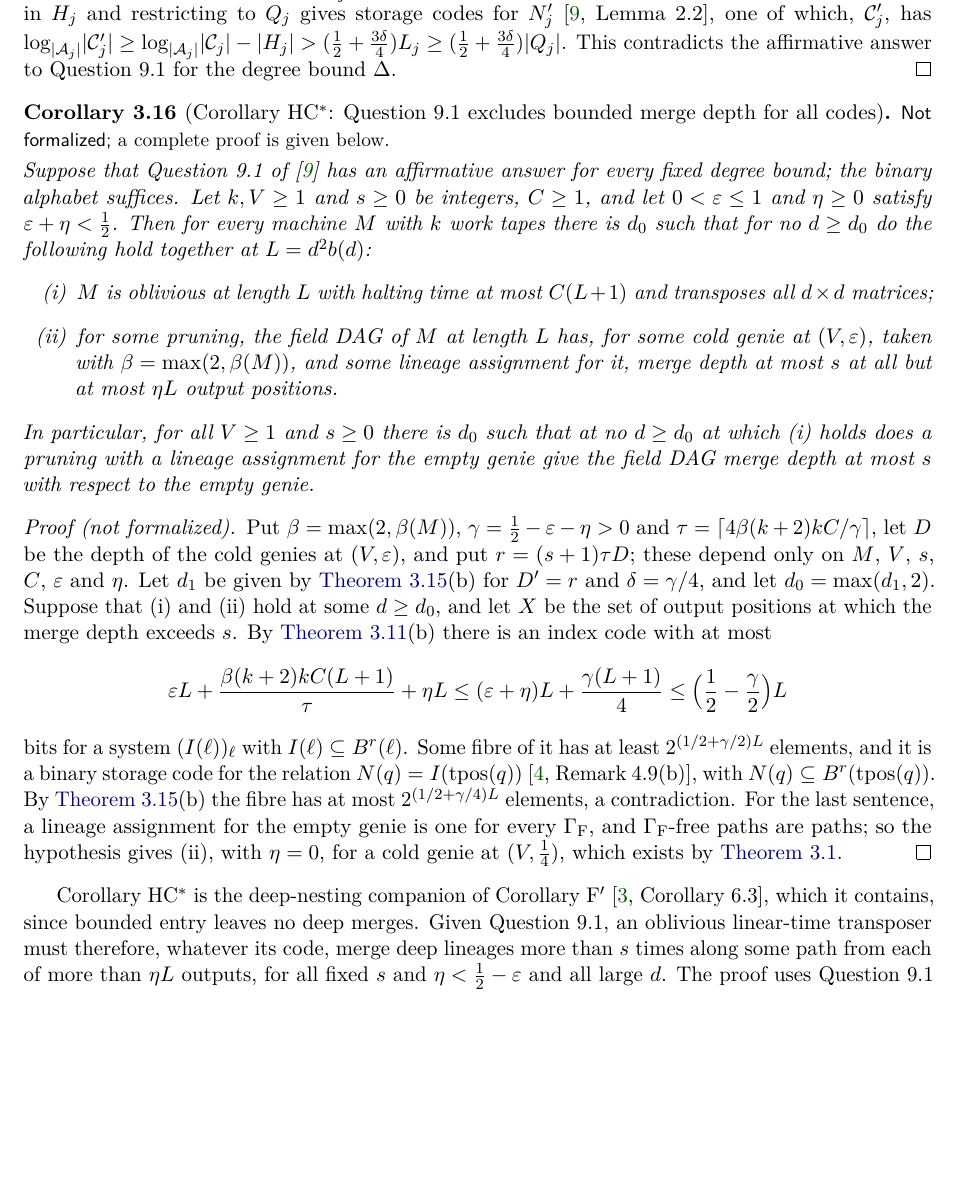
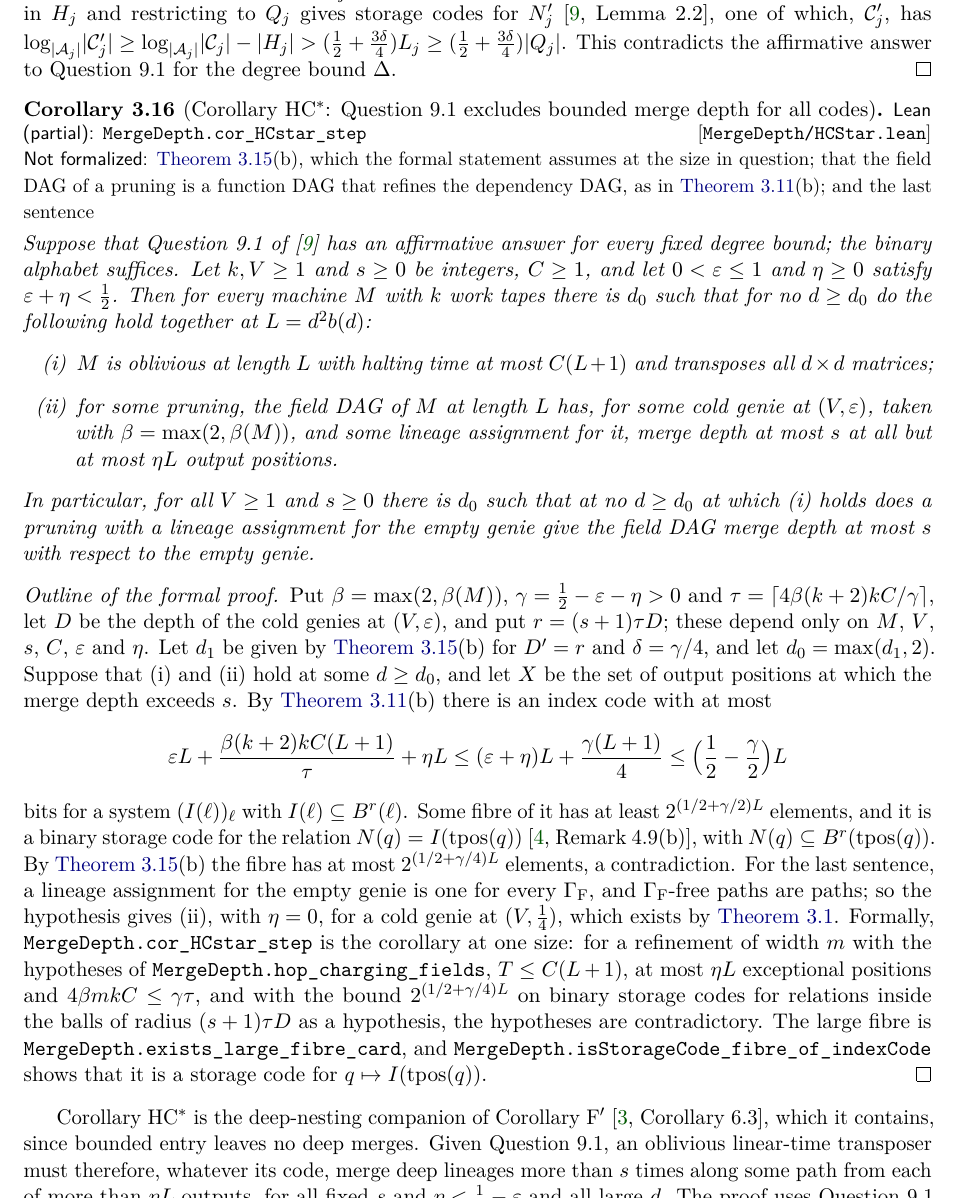
Before and after one commit to HansBrende/papers, a LaTeX paper (Merge-Depth-Input-Steering-and-the-Coding-Core-of-Matrix-Transposition-on-Tapes/paper/main.tex, which reads Merge-Depth-Input-Steering-and-the-Coding-Core-of-Matrix-Transposition-on-Tapes/paper/sections/hopcharging.tex): part of page 16 of 60, cut so that both start at the same text, the shorter picture padded with empty space. Compiled offline with pdfLaTeX.

Commit message:
Paper 11: Lean for Corollary HC* at one size
From Theorem HC'(b) for refinements: a fibre of the index code with at least 2^L / 2^bits
elements (exists_large_fibre_card) is a binary storage code for q -> I(tpos q), a relation
inside the balls (isStorageCode_fibre_of_indexCode, in paper 4's IsStorageCode sense). With the
conclusion of Lemma 3.14(b) at the given size as a hypothesis, the hypotheses of the corollary
are contradictory (cor_HCstar_step). Gaps: Lemma 3.14(b) itself, the pruning-to-refinement step
shared with HC'(b), and the empty-genie sentence.

Co-Authored-By: Claude Opus 5.5 <noreply@anthropic.com>

```diff
--- a/Merge-Depth-Input-Steering-and-the-Coding-Core-of-Matrix-Transposition-on-Tapes/paper/sections/hopcharging.tex
+++ b/Merge-Depth-Input-Steering-and-the-Coding-Core-of-Matrix-Transposition-on-Tapes/paper/sections/hopcharging.tex
@@ -533,7 +533,9 @@ Question~9.1 for the degree bound~$\Delta$.
 \end{informalproof}
 
 \begin{corollary}[Corollary HC$^*$: Question~9.1 excludes bounded merge depth for all codes]\label{cor:HCstar}
-\notformalized
+\partformal{MergeDepth/HCStar.lean}{MergeDepth.cor_HCstar_step}{\cref{lem:balls}(b), which the formal statement assumes at
+the size in question; that the field DAG of a pruning is a function DAG that refines the dependency DAG, as in
+\cref{thm:HCprime}(b); and the last sentence}
 Suppose that Question~9.1 of~\cite{DirectedRecovery2026} has an affirmative answer for every fixed degree bound; the
 binary alphabet suffices. Let $k,V\ge1$ and $s\ge0$ be integers, $C\ge1$, and let $0<\eps\le1$ and $\eta\ge0$ satisfy
 $\eps+\eta<\frac12$. Then for every machine~$M$ with $k$ work tapes there is~$d_0$ such that for no $d\ge d_0$ do the
@@ -548,7 +550,7 @@ In particular, for all $V\ge1$ and $s\ge0$ there is~$d_0$ such that at no $d\ge
 with a lineage assignment for the empty genie give the field DAG merge depth at most~$s$ with respect to the empty genie.
 \end{corollary}
 
-\begin{informalproof}
+\begin{outline}
 Put $\beta=\max(2,\beta(M))$, $\gamma=\frac12-\eps-\eta>0$ and $\tau=\lceil4\beta(k+2)kC/\gamma\rceil$, let $D$ be the
 depth of the cold genies at $(V,\eps)$, and put $r=(s+1)\tau D$; these depend only on $M$, $V$, $s$, $C$, $\eps$
 and~$\eta$. Let $d_1$ be given by \cref{lem:balls}(b) for $D'=r$ and $\delta=\gamma/4$, and let $d_0=\max(d_1,2)$.
@@ -563,7 +565,13 @@ $2^{(1/2+\gamma/2)L}$ elements, and it is a binary storage code for the relation
 $2^{(1/2+\gamma/4)L}$ elements, a contradiction. For the last sentence, a lineage assignment for the empty genie is one
 for every~$\Gamma_{\mathrm F}$, and $\Gamma_{\mathrm F}$-free paths are paths; so the hypothesis gives~(ii), with $\eta=0$,
 for a cold genie at $(V,\frac14)$, which exists by \cref{lem:cold}.
-\end{informalproof}
+Formally, \lean{MergeDepth.cor_HCstar_step} is the corollary at one size: for a refinement of width~$m$ with the
+hypotheses of \lean{MergeDepth.hop_charging_fields}, $T\le C(L+1)$, at most $\eta L$ exceptional positions and
+$4\beta mkC\le\gamma\tau$, and with the bound $2^{(1/2+\gamma/4)L}$ on binary storage codes for relations inside the balls
+of radius $(s+1)\tau D$ as a hypothesis, the hypotheses are contradictory. The large fibre is
+\lean{MergeDepth.exists_large_fibre_card}, and \lean{MergeDepth.isStorageCode_fibre_of_indexCode} shows that it is a
+storage code for $q\mapsto I(\tpos(q))$.
+\end{outline}
 
 Corollary~HC$^*$ is the deep-nesting companion of Corollary~F$'$~\cite[Corollary~6.3]{BoundedNesting2026}, which it
 contains, since bounded entry leaves no deep merges. Given Question~9.1, an oblivious linear-time transposer must
```
Also changed, not shown: Merge-Depth-Input-Steering-and-the-Coding-Core-of-Matrix-Transposition-on-Tapes/paper/sections/leanindex.tex (+4 -1 lines), Merge-Depth-Input-Steering-and-the-Coding-Core-of-Matrix-Transposition-on-Tapes/README.md, Merge-Depth-Input-Steering-and-the-Coding-Core-of-Matrix-Transposition-on-Tapes/paper/main.pdf, Merge-Depth-Input-Steering-and-the-Coding-Core-of-Matrix-Transposition-on-Tapes/paper/sections/hopcharging.tex (6 more changed lines), 3 other files.
